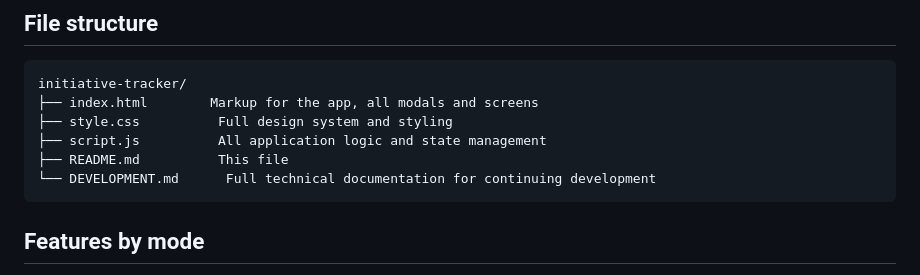
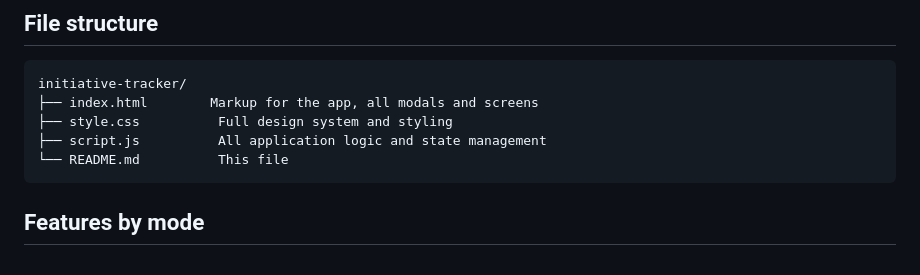
Before and after one commit to gdr-sys/Initiative-Tracker, a Markdown page: README.md, the part around the change. Drawn GitHub-style.

Commit message:
Fix README.md file structure in directory listing

````diff
--- a/README.md
+++ b/README.md
@@ -28,8 +28,7 @@ initiative-tracker/
 ├── index.html        Markup for the app, all modals and screens
 ├── style.css          Full design system and styling
 ├── script.js          All application logic and state management
-├── README.md          This file
-└── DEVELOPMENT.md      Full technical documentation for continuing development
+└── README.md          This file
 ```
 
 ## Features by mode
````
